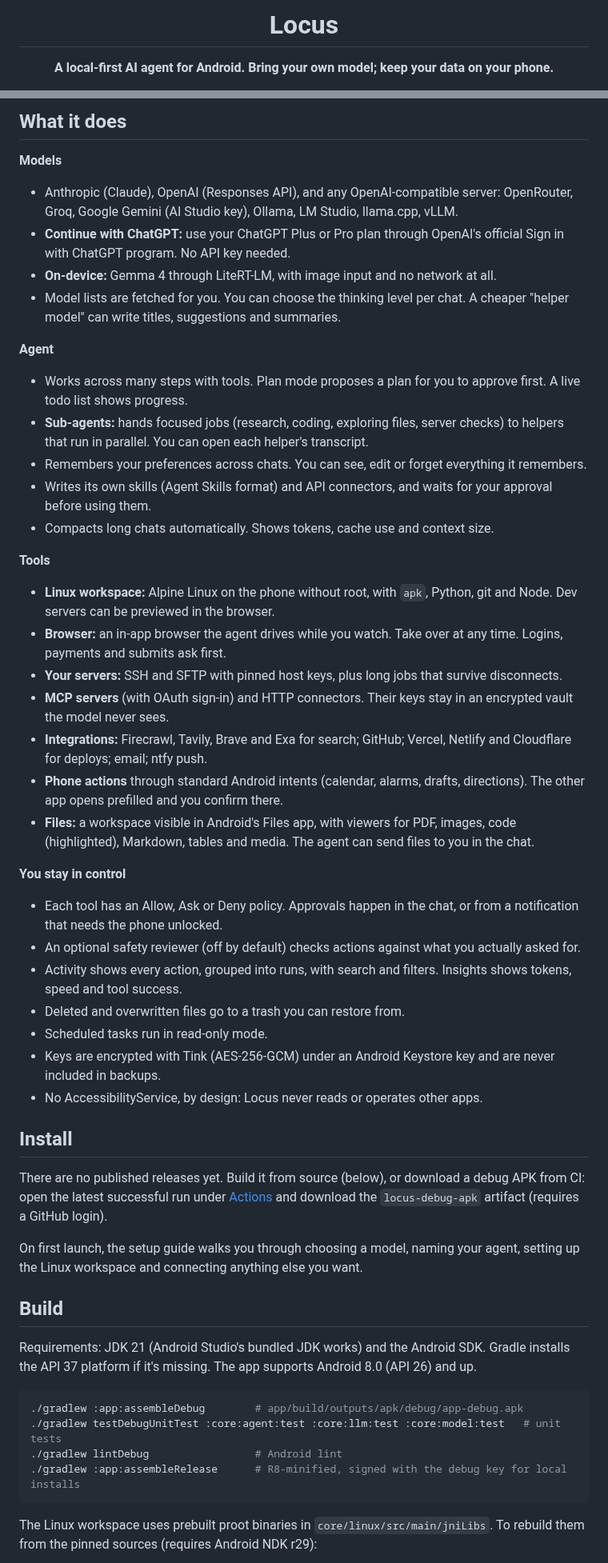
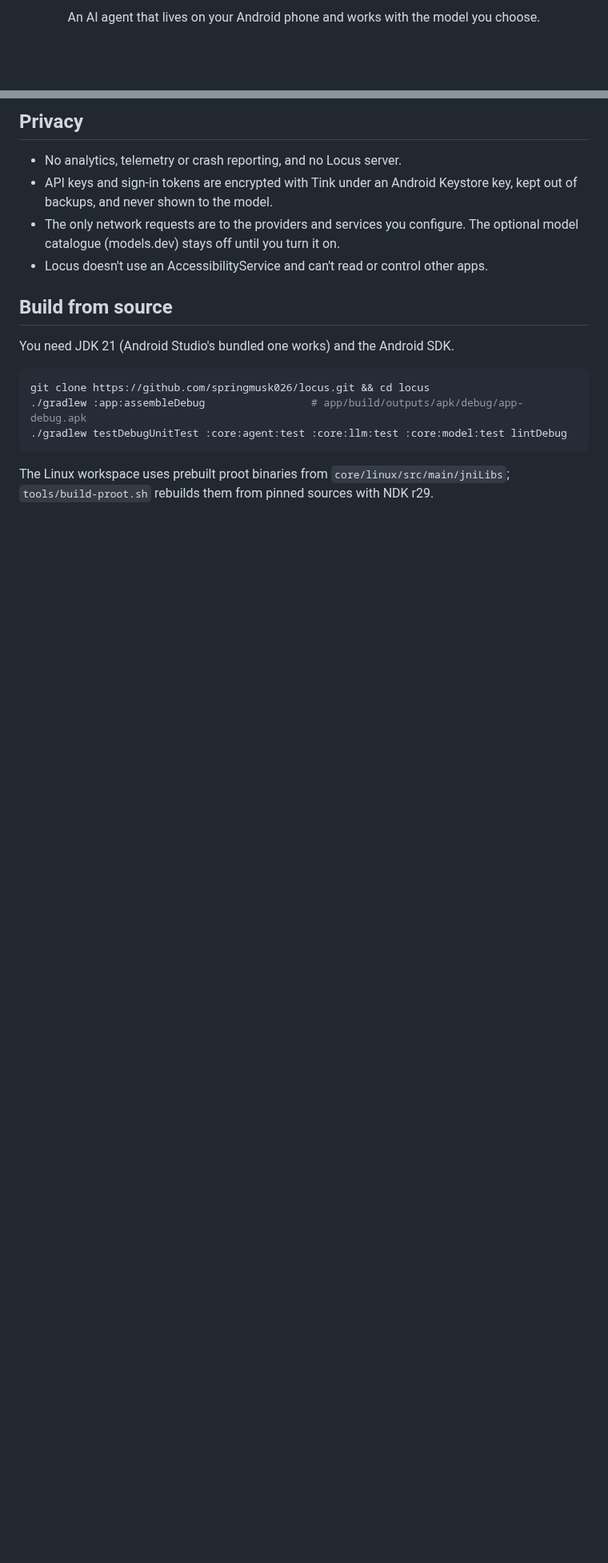
Before and after one commit to springmusk026/locus, a Markdown page: README.md, 2 parts joined by grey strips. Shown at 80% size. Drawn GitHub-style; blank space fills up the shorter version.

````diff
--- a/README.md
+++ b/README.md
@@ -2,6 +4,4 @@
 
-# Locus
-
-**A local-first AI agent for Android. Bring your own model; keep your data on your phone.**
+An AI agent that lives on your Android phone and works with the model you choose.
 
 [![CI](https://github.com/springmusk026/locus/actions/workflows/ci.yml/badge.svg)](https://github.com/springmusk026/locus/actions/workflows/ci.yml)
@@ -53,55 +60,22 @@ No account, no Locus server, no telemetry. Requests go straight from the phone t
   </tr>
 </table>
 
-## What it does
+## Privacy
 
-**Models**
-- Anthropic (Claude), OpenAI (Responses API), and any OpenAI-compatible server: OpenRouter, Groq, Google Gemini (AI Studio key), Ollama, LM Studio, llama.cpp, vLLM.
-- **Continue with ChatGPT:** use your ChatGPT Plus or Pro plan through OpenAI's official Sign in with ChatGPT program. No API key needed.
-- **On-device:** Gemma 4 through LiteRT-LM, with image input and no network at all.
-- Model lists are fetched for you. You can choose the thinking level per chat. A cheaper "helper model" can write titles, suggestions and summaries.
+- No analytics, telemetry or crash reporting, and no Locus server.
+- API keys and sign-in tokens are encrypted with Tink under an Android Keystore key, kept out of backups, and never shown to the model.
+- The only network requests are to the providers and services you configure. The optional model catalogue (models.dev) stays off until you turn it on.
+- Locus doesn't use an AccessibilityService and can't read or control other apps.
 
-**Agent**
-- Works across many steps with tools. Plan mode proposes a plan for you to approve first. A live todo list shows progress.
-- **Sub-agents:** hands focused jobs (research, coding, exploring files, server checks) to helpers that run in parallel. You can open each helper's transcript.
-- Remembers your preferences across chats. You can see, edit or forget everything it remembers.
-- Writes its own skills (Agent Skills format) and API connectors, and waits for your approval before using them.
-- Compacts long chats automatically. Shows tokens, cache use and context size.
+## Build from source
 
-**Tools**
-- **Linux workspace:** Alpine Linux on the phone without root, with `apk`, Python, git and Node. Dev servers can be previewed in the browser.
-- **Browser:** an in-app browser the agent drives while you watch. Take over at any time. Logins, payments and submits ask first.
-- **Your servers:** SSH and SFTP with pinned host keys, plus long jobs that survive disconnects.
-- **MCP servers** (with OAuth sign-in) and HTTP connectors. Their keys stay in an encrypted vault the model never sees.
-- **Integrations:** Firecrawl, Tavily, Brave and Exa for search; GitHub; Vercel, Netlify and Cloudflare for deploys; email; ntfy push.
-- **Phone actions** through standard Android intents (calendar, alarms, drafts, directions). The other app opens prefilled and you confirm there.
-- **Files:** a workspace visible in Android's Files app, with viewers for PDF, images, code (highlighted), Markdown, tables and media. The agent can send files to you in the chat.
-
-**You stay in control**
-- Each tool has an Allow, Ask or Deny policy. Approvals happen in the chat, or from a notification that needs the phone unlocked.
-- An optional safety reviewer (off by default) checks actions against what you actually asked for.
-- Activity shows every action, grouped into runs, with search and filters. Insights shows tokens, speed and tool success.
-- Deleted and overwritten files go to a trash you can restore from.
-- Scheduled tasks run in read-only mode.
-- Keys are encrypted with Tink (AES-256-GCM) under an Android Keystore key and are never included in backups.
-- No AccessibilityService, by design: Locus never reads or operates other apps.
-
-## Install
-
-There are no published releases yet. Build it from source (below), or download a debug APK from CI: open the latest successful run under [Actions](https://github.com/springmusk026/locus/actions/workflows/ci.yml) and download the `locus-debug-apk` artifact (requires a GitHub login).
-
-On first launch, the setup guide walks you through choosing a model, naming your agent, setting up the Linux workspace and connecting anything else you want.
-
-## Build
-
-Requirements: JDK 21 (Android Studio's bundled JDK works) and the Android SDK. Gradle installs the API 37 platform if it's missing. The app supports Android 8.0 (API 26) and up.
+You need JDK 21 (Android Studio's bundled one works) and the Android SDK.
 
 ```sh
-./gradlew :app:assembleDebug        # app/build/outputs/apk/debug/app-debug.apk
-./gradlew testDebugUnitTest :core:agent:test :core:llm:test :core:model:test   # unit tests
-./gradlew lintDebug                 # Android lint
-./gradlew :app:assembleRelease      # R8-minified, signed with the debug key for local installs
+git clone https://github.com/springmusk026/locus.git && cd locus
+./gradlew :app:assembleDebug                 # app/build/outputs/apk/debug/app-debug.apk
+./gradlew testDebugUnitTest :core:agent:test :core:llm:test :core:model:test lintDebug
 ```
 
-The Linux workspace uses prebuilt proot binaries in `core/linux/src/main/jniLibs`. To rebuild them from the pinned sources (requires Android NDK r29):
+The Linux workspace uses prebuilt proot binaries from `core/linux/src/main/jniLibs`; `tools/build-proot.sh` rebuilds them from pinned sources with NDK r29.
 
````
Also changed, not shown: other parts of README.md (+44 -75 lines), CHANGELOG.md (+9 -3 lines), docs/ARCHITECTURE.md (+25 -0 lines), docs/poster.png (added), 4 other files.
